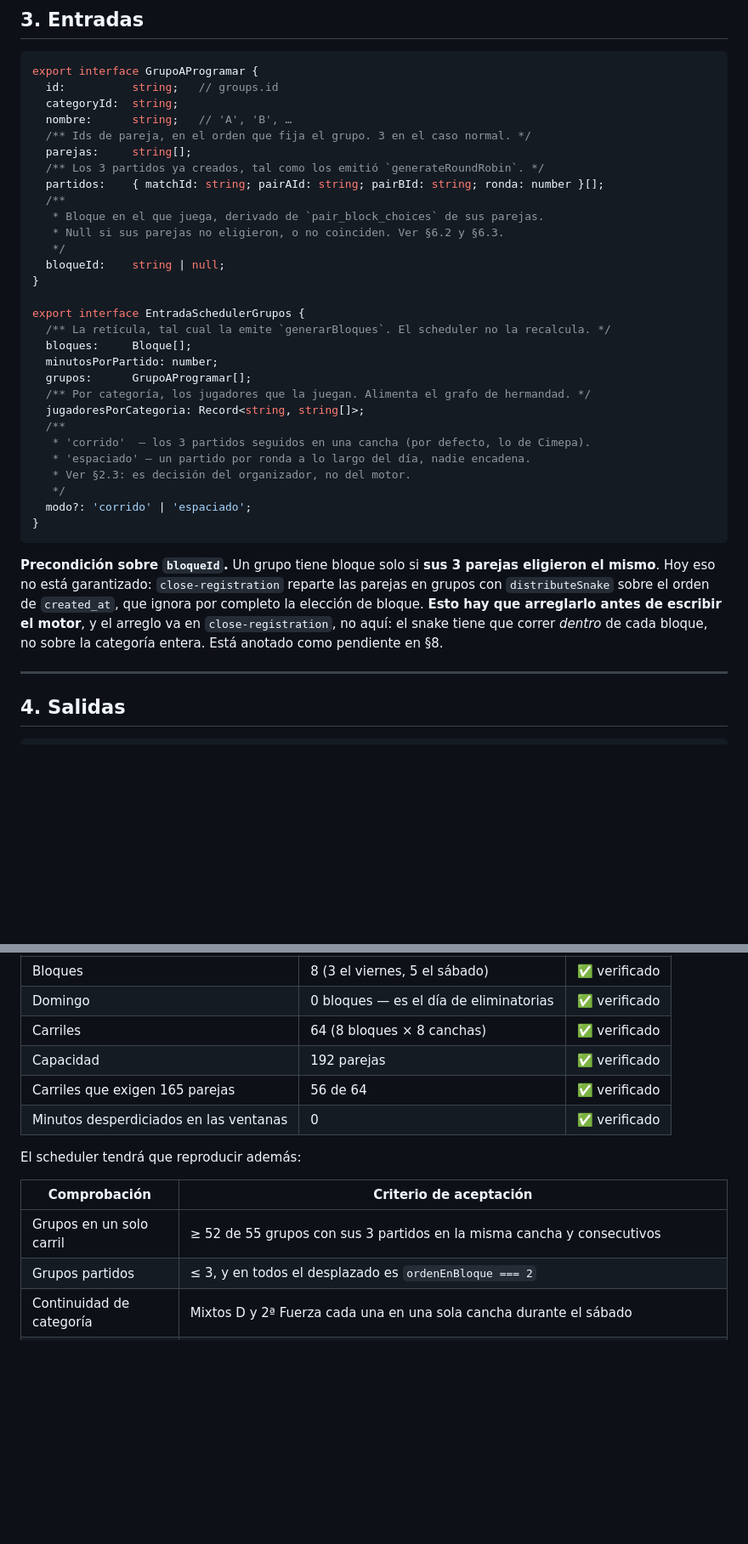
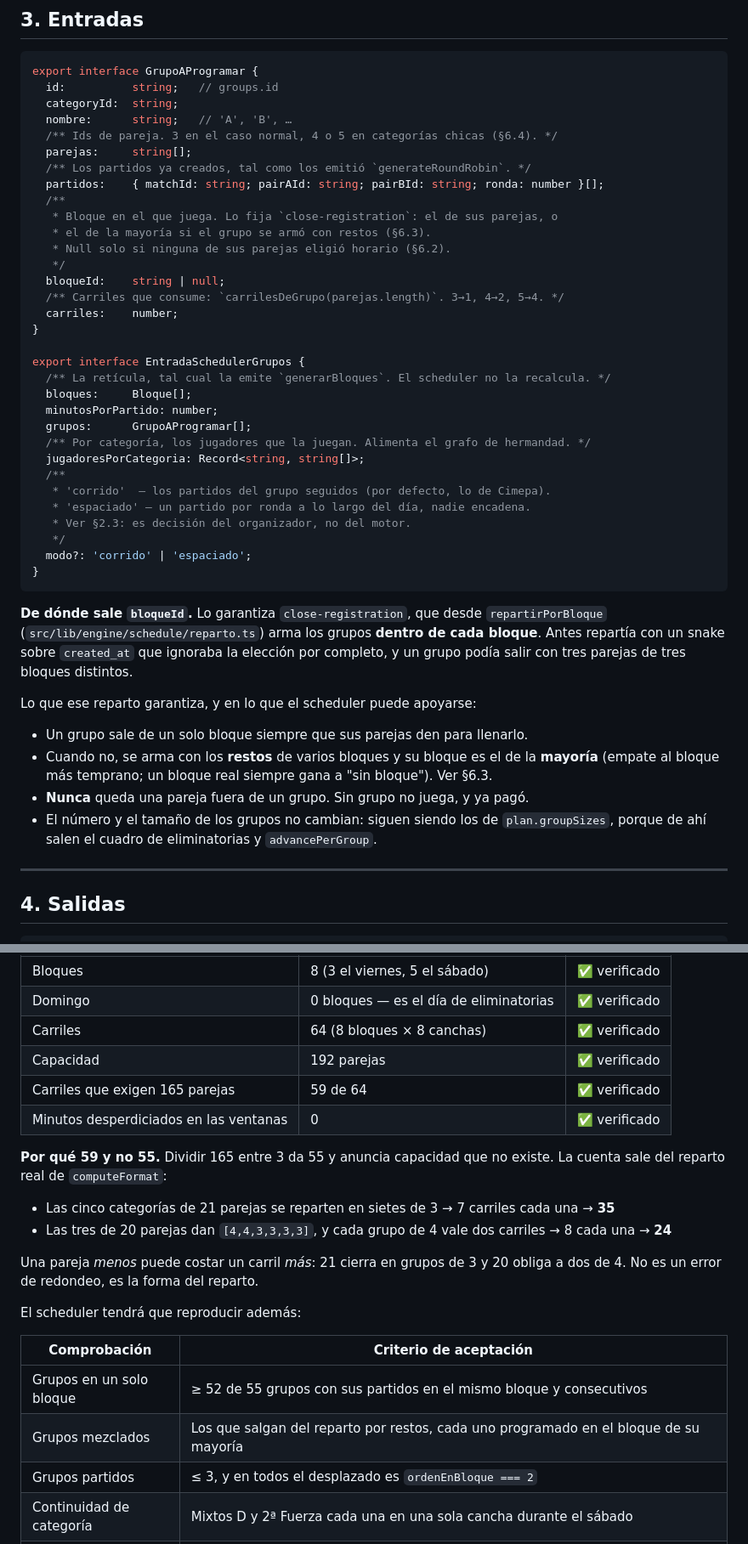
Before and after one commit to Bodgar10/rally-app, a Markdown page: docs/scheduler-fase-de-grupos.md, 2 parts joined by grey strips. Shown at 85% size. Drawn GitHub-style; blank space fills up the shorter version.

````diff
--- a/docs/scheduler-fase-de-grupos.md
+++ b/docs/scheduler-fase-de-grupos.md
@@ -97,15 +108,18 @@ export interface GrupoAProgramar {
   id:          string;   // groups.id
   categoryId:  string;
   nombre:      string;   // 'A', 'B', …
-  /** Ids de pareja, en el orden que fija el grupo. 3 en el caso normal. */
+  /** Ids de pareja. 3 en el caso normal, 4 o 5 en categorías chicas (§6.4). */
   parejas:     string[];
-  /** Los 3 partidos ya creados, tal como los emitió `generateRoundRobin`. */
+  /** Los partidos ya creados, tal como los emitió `generateRoundRobin`. */
   partidos:    { matchId: string; pairAId: string; pairBId: string; ronda: number }[];
   /**
-   * Bloque en el que juega, derivado de `pair_block_choices` de sus parejas.
-   * Null si sus parejas no eligieron, o no coinciden. Ver §6.2 y §6.3.
+   * Bloque en el que juega. Lo fija `close-registration`: el de sus parejas, o
+   * el de la mayoría si el grupo se armó con restos (§6.3).
+   * Null solo si ninguna de sus parejas eligió horario (§6.2).
    */
   bloqueId:    string | null;
+  /** Carriles que consume: `carrilesDeGrupo(parejas.length)`. 3→1, 4→2, 5→4. */
+  carriles:    number;
 }
 
 export interface EntradaSchedulerGrupos {
@@ -116,7 +130,7 @@ export interface EntradaSchedulerGrupos {
   /** Por categoría, los jugadores que la juegan. Alimenta el grafo de hermandad. */
   jugadoresPorCategoria: Record<string, string[]>;
   /**
-   * 'corrido'  — los 3 partidos seguidos en una cancha (por defecto, lo de Cimepa).
+   * 'corrido'  — los partidos del grupo seguidos (por defecto, lo de Cimepa).
    * 'espaciado' — un partido por ronda a lo largo del día, nadie encadena.
    * Ver §2.3: es decisión del organizador, no del motor.
    */
@@ -124,7 +138,14 @@ export interface EntradaSchedulerGrupos {
 }
 ```
 
-**Precondición sobre `bloqueId`.** Un grupo tiene bloque solo si **sus 3 parejas eligieron el mismo**. Hoy eso no está garantizado: `close-registration` reparte las parejas en grupos con `distributeSnake` sobre el orden de `created_at`, que ignora por completo la elección de bloque. **Esto hay que arreglarlo antes de escribir el motor**, y el arreglo va en `close-registration`, no aquí: el snake tiene que correr *dentro* de cada bloque, no sobre la categoría entera. Está anotado como pendiente en §8.
+**De dónde sale `bloqueId`.** Lo garantiza `close-registration`, que desde `repartirPorBloque` (`src/lib/engine/schedule/reparto.ts`) arma los grupos **dentro de cada bloque**. Antes repartía con un snake sobre `created_at` que ignoraba la elección por completo, y un grupo podía salir con tres parejas de tres bloques distintos.
+
+Lo que ese reparto garantiza, y en lo que el scheduler puede apoyarse:
+
+- Un grupo sale de un solo bloque siempre que sus parejas den para llenarlo.
+- Cuando no, se arma con los **restos** de varios bloques y su bloque es el de la **mayoría** (empate al bloque más temprano; un bloque real siempre gana a "sin bloque"). Ver §6.3.
+- **Nunca** queda una pareja fuera de un grupo. Sin grupo no juega, y ya pagó.
+- El número y el tamaño de los grupos no cambian: siguen siendo los de `plan.groupSizes`, porque de ahí salen el cuadro de eliminatorias y `advancePerGroup`.
 
 ---
 
@@ -273,14 +313,22 @@ El seed `scripts/seed-cimepa.mjs` reproduce el torneo: 165 parejas, 8 categoría
 | Domingo | 0 bloques — es el día de eliminatorias | ✅ verificado |
 | Carriles | 64 (8 bloques × 8 canchas) | ✅ verificado |
 | Capacidad | 192 parejas | ✅ verificado |
-| Carriles que exigen 165 parejas | 56 de 64 | ✅ verificado |
+| Carriles que exigen 165 parejas | 59 de 64 | ✅ verificado |
 | Minutos desperdiciados en las ventanas | 0 | ✅ verificado |
+
+**Por qué 59 y no 55.** Dividir 165 entre 3 da 55 y anuncia capacidad que no existe. La cuenta sale del reparto real de `computeFormat`:
+
+- Las cinco categorías de 21 parejas se reparten en sietes de 3 → 7 carriles cada una → **35**
+- Las tres de 20 parejas dan `[4,4,3,3,3,3]`, y cada grupo de 4 vale dos carriles → 8 cada una → **24**
+
+Una pareja *menos* puede costar un carril *más*: 21 cierra en grupos de 3 y 20 obliga a dos de 4. No es un error de redondeo, es la forma del reparto.
 
 El scheduler tendrá que reproducir además:
 
 | Comprobación | Criterio de aceptación |
 |---|---|
-| Grupos en un solo carril | ≥ 52 de 55 grupos con sus 3 partidos en la misma cancha y consecutivos |
+| Grupos en un solo bloque | ≥ 52 de 55 grupos con sus partidos en el mismo bloque y consecutivos |
+| Grupos mezclados | Los que salgan del reparto por restos, cada uno programado en el bloque de su mayoría |
 | Grupos partidos | ≤ 3, y en todos el desplazado es `ordenEnBloque === 2` |
 | Continuidad de categoría | Mixtos D y 2ª Fuerza cada una en una sola cancha durante el sábado |
 | Ocupación | ≈ 85 %. **Un resultado muy por encima es sospechoso**, no una mejora: significa que se compactó el viernes por la tarde, que es la hora a la que la gente trabaja |
````
Also changed, not shown: other parts of docs/scheduler-fase-de-grupos.md (+63 -17 lines).
